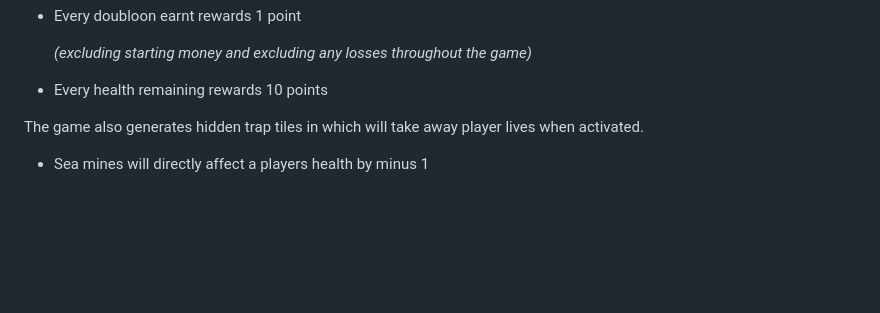
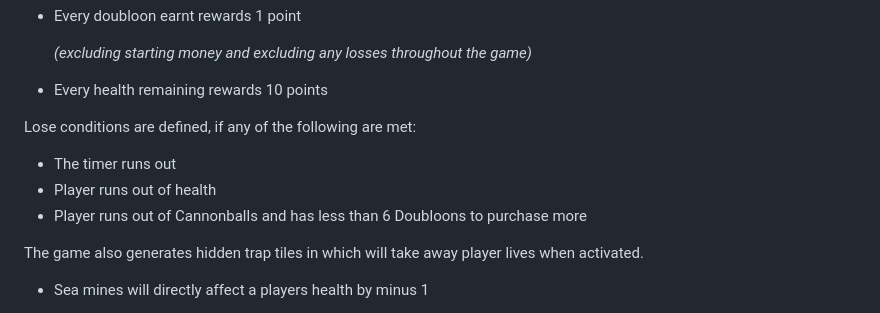
Before and after one commit to nuclearsheep540/deepsea, a Markdown page: README.md, the part around one of its changes. Drawn GitHub-style; blank space fills up the shorter version.

```diff
--- a/README.md
+++ b/README.md
@@ -36,6 +36,11 @@ A win condition is met once the player takes out all the ships. A total score is
     *(excluding starting money and excluding any losses throughout the game)*
 * Every health remaining rewards 10 points
 
+Lose conditions are defined, if any of the following are met:
+
+* The timer runs out
+* Player runs out of health
+* Player runs out of Cannonballs and has less than 6 Doubloons to purchase more
 
 The game also generates hidden trap tiles in which will take away player lives when activated.
 
```
Also changed, not shown: other parts of README.md (+40 -2 lines), images/md/home.png (added), images/md/stage2.png (added), images/md/stage2inPlay.png (added), images/md/start.png (added).
